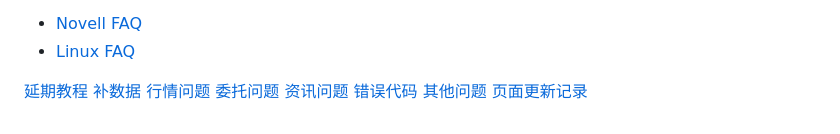
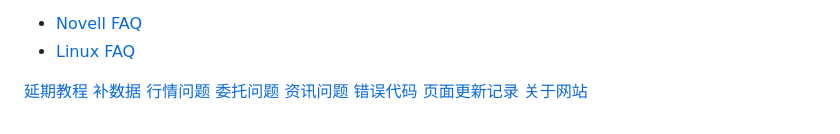
Before and after one commit to ziyouwa/QianLong-FAQ, a Markdown page: navigation.md, the part around the change. GitHub-like rendering.

```diff
--- a/navigation.md
+++ b/navigation.md
@@ -16,5 +16,5 @@
 [委托问题](wt.md)
 [资讯问题](xlinfo.md)
 [错误代码](error.md)
-[其他问题](other.md)
 [页面更新记录](https://github.com/it-andy-hou/QianLong-FAQ/commits/gh-pages)
+[关于网站](about.html)
```
Also changed, not shown: index.md (+0 -2 lines), about/images/user.jpg (added), 3 other files.
